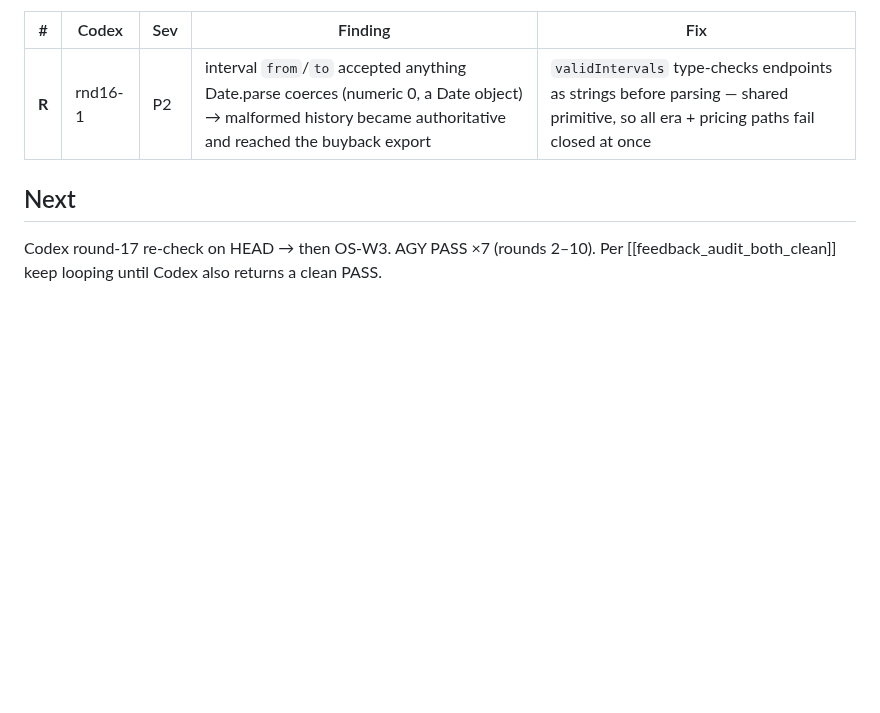
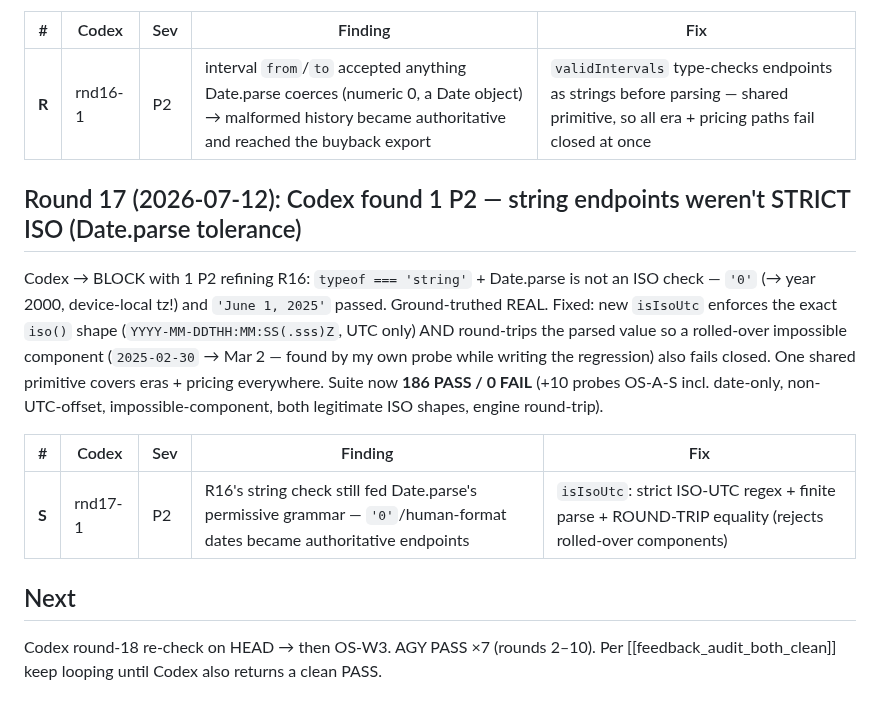
Before and after one commit to bangonbrows/bob-stock, a Markdown page: AZURE-CHUNK-ORG-W1W2-AUDIT-RESPONSE.md, the part around the change. GitHub-like rendering; blank space fills up the shorter version.

Commit message:
Org W2: document round-17 + refresh auditor pack (186 probes, strict ISO-UTC)
Co-Authored-By: Claude Opus 4.8 <noreply@anthropic.com>

```diff
--- a/AZURE-CHUNK-ORG-W1W2-AUDIT-RESPONSE.md
+++ b/AZURE-CHUNK-ORG-W1W2-AUDIT-RESPONSE.md
@@ -262,6 +262,18 @@ and numeric-closed-end variants + ISO happy paths).
 |---|---|---|---|---|
 | **R** | rnd16-1 | P2 | interval `from`/`to` accepted anything Date.parse coerces (numeric 0, a Date object) → malformed history became authoritative and reached the buyback export | `validIntervals` type-checks endpoints as strings before parsing — shared primitive, so all era + pricing paths fail closed at once |
 
+## Round 17 (2026-07-12): Codex found 1 P2 — string endpoints weren't STRICT ISO (Date.parse tolerance)
+Codex → BLOCK with 1 P2 refining R16: `typeof === 'string'` + Date.parse is not an ISO check — `'0'` (→ year
+2000, device-local tz!) and `'June 1, 2025'` passed. Ground-truthed REAL. Fixed: new `isIsoUtc` enforces the
+exact `iso()` shape (`YYYY-MM-DDTHH:MM:SS(.sss)Z`, UTC only) AND round-trips the parsed value so a rolled-over
+impossible component (`2025-02-30` → Mar 2 — found by my own probe while writing the regression) also fails
+closed. One shared primitive covers eras + pricing everywhere. Suite now **186 PASS / 0 FAIL** (+10 probes
+OS-A-S incl. date-only, non-UTC-offset, impossible-component, both legitimate ISO shapes, engine round-trip).
+
+| # | Codex | Sev | Finding | Fix |
+|---|---|---|---|---|
+| **S** | rnd17-1 | P2 | R16's string check still fed Date.parse's permissive grammar — `'0'`/human-format dates became authoritative endpoints | `isIsoUtc`: strict ISO-UTC regex + finite parse + ROUND-TRIP equality (rejects rolled-over components) |
+
 ## Next
-Codex round-17 re-check on HEAD → then OS-W3. AGY PASS ×7 (rounds 2–10). Per [[feedback_audit_both_clean]] keep
+Codex round-18 re-check on HEAD → then OS-W3. AGY PASS ×7 (rounds 2–10). Per [[feedback_audit_both_clean]] keep
 looping until Codex also returns a clean PASS.
```
Also changed, not shown: PASTE-TO-AUDITORS-ORG-W1W2.md (+9 -7 lines).
